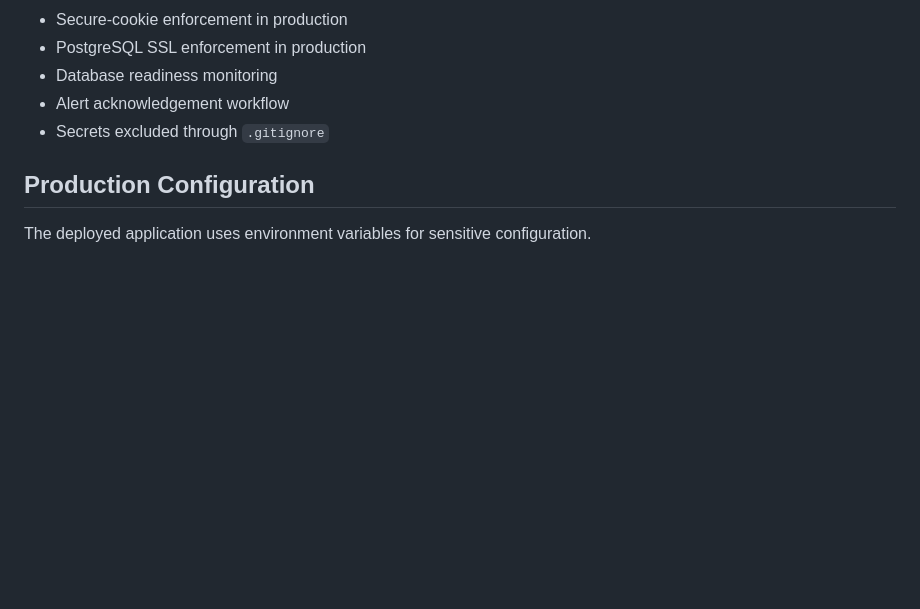
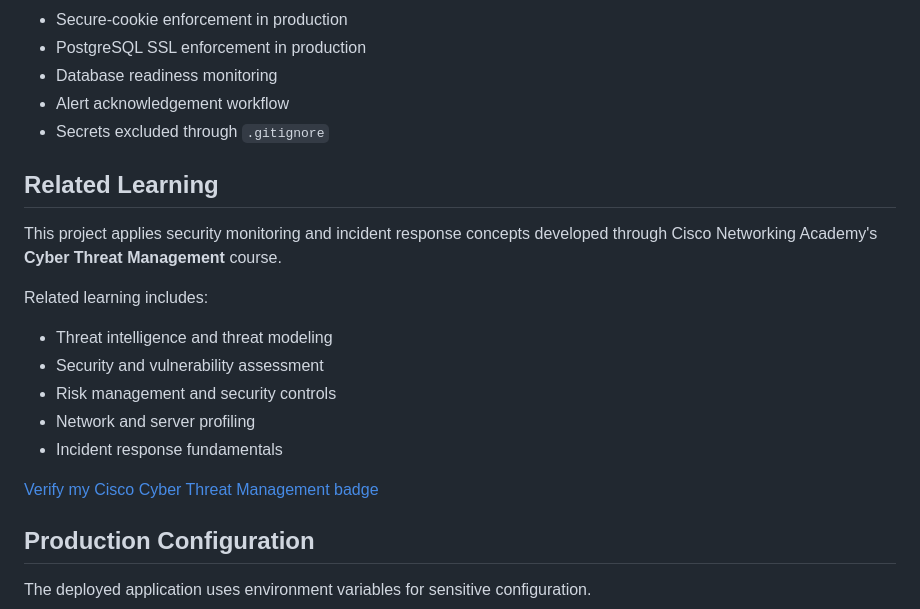
Before and after one commit to bioonahnuu-design/sentinel-soc-dashboard-nahnu, a Markdown page: README.md, the part around the change. GitHub-like rendering; blank space fills up the shorter version.

Commit message:
docs: add Cisco Cyber Threat Management badge

```diff
--- a/README.md
+++ b/README.md
@@ -356,6 +356,20 @@ The automated tests cover:
 - Alert acknowledgement workflow
 - Secrets excluded through `.gitignore`
 
+## Related Learning
+
+This project applies security monitoring and incident response concepts developed through Cisco Networking Academy's **Cyber Threat Management** course.
+
+Related learning includes:
+
+- Threat intelligence and threat modeling
+- Security and vulnerability assessment
+- Risk management and security controls
+- Network and server profiling
+- Incident response fundamentals
+
+[Verify my Cisco Cyber Threat Management badge](https://www.credly.com/badges/4d3b2f53-74ff-4a53-9ffa-c4835e86a98b/public_url)
+
 ## Production Configuration
 
 The deployed application uses environment variables for sensitive configuration.
```
